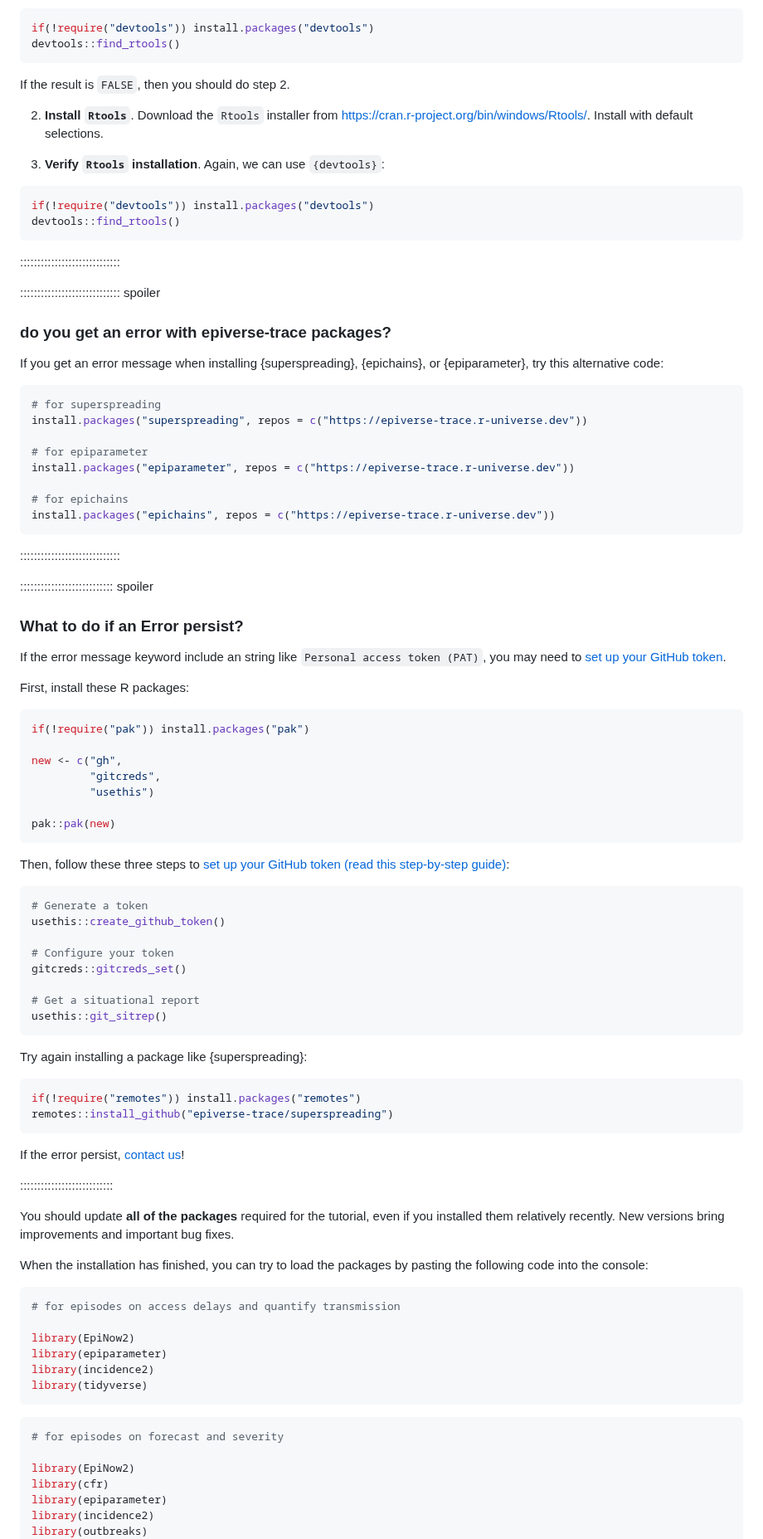
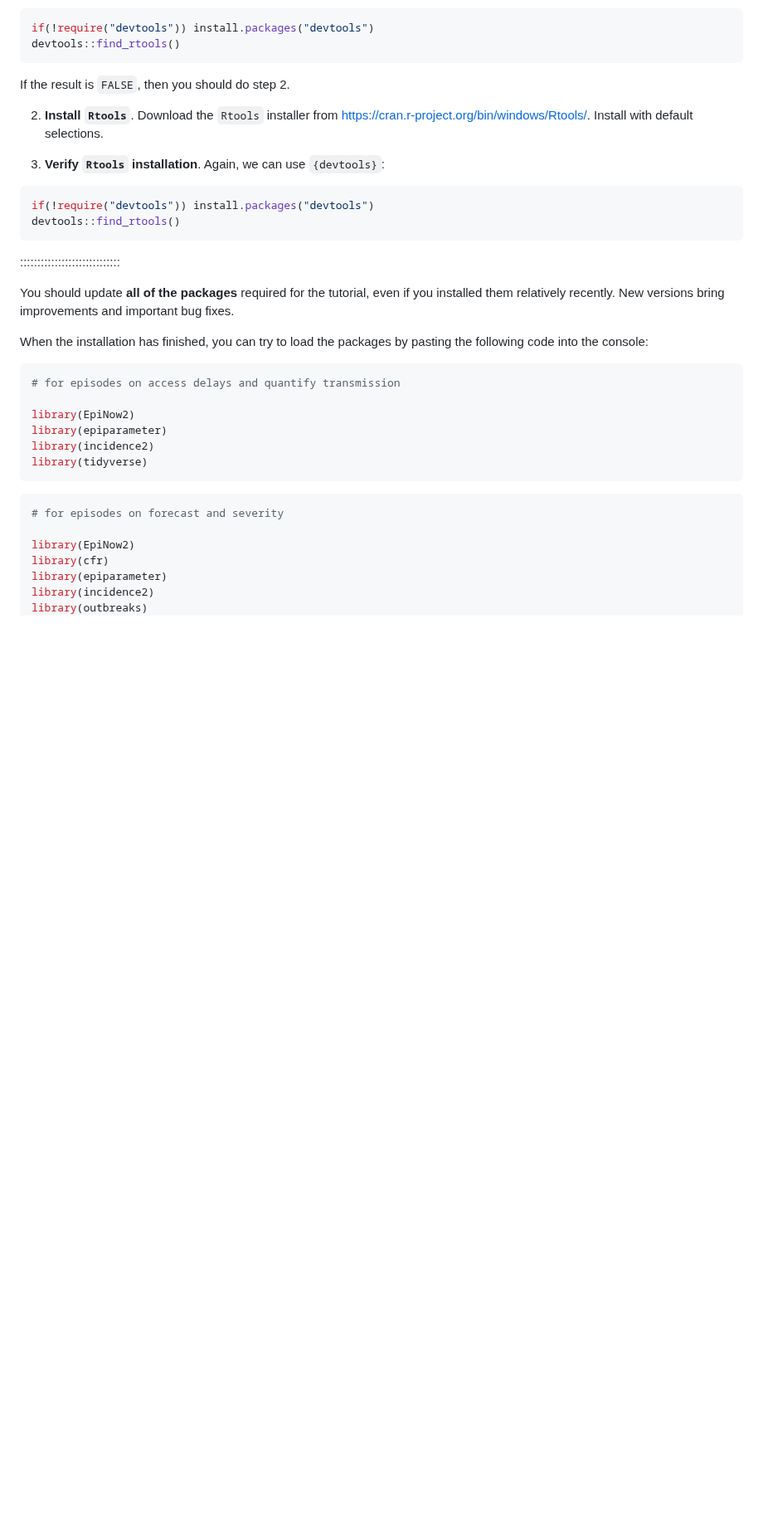
Before and after one commit to epiverse-trace/tutorials-middle, a Markdown page: learners/setup.md, the part around one of its changes. Shown at 83% size. Drawn GitHub-style; blank space fills up the shorter version.

Commit message:
Install packages from CRAN instead of GitHub

````diff
--- a/learners/setup.md
+++ b/learners/setup.md
@@ -183,67 +183,6 @@ devtools::find_rtools()
 ```
 
 :::::::::::::::::::::::::::::
-
-::::::::::::::::::::::::::::: spoiler
-
-### do you get an error with epiverse-trace packages?
-
-If you get an error message when installing {superspreading}, {epichains}, or {epiparameter}, try this alternative code:
-
-```r
-# for superspreading
-install.packages("superspreading", repos = c("https://epiverse-trace.r-universe.dev"))
-
-# for epiparameter
-install.packages("epiparameter", repos = c("https://epiverse-trace.r-universe.dev"))
-
-# for epichains
-install.packages("epichains", repos = c("https://epiverse-trace.r-universe.dev"))
-```
-
-:::::::::::::::::::::::::::::
-
-::::::::::::::::::::::::::: spoiler
-
-### What to do if an Error persist?
-
-If the error message keyword include an string like `Personal access token (PAT)`, you may need to [set up your GitHub token](https://epiverse-trace.github.io/git-rstudio-basics/02-setup.html#set-up-your-github-token).
-
-First, install these R packages:
-
-```r
-if(!require("pak")) install.packages("pak")
-
-new <- c("gh",
-         "gitcreds",
-         "usethis")
-
-pak::pak(new)
-```
-
-Then, follow these three steps to [set up your GitHub token (read this step-by-step guide)](https://epiverse-trace.github.io/git-rstudio-basics/02-setup.html#set-up-your-github-token):
-
-```r
-# Generate a token
-usethis::create_github_token()
-
-# Configure your token
-gitcreds::gitcreds_set()
-
-# Get a situational report
-usethis::git_sitrep()
-```
-
-Try again installing a package like {superspreading}:
-
-```r
-if(!require("remotes")) install.packages("remotes")
-remotes::install_github("epiverse-trace/superspreading")
-```
-
-If the error persist, [contact us](#your-questions)!
-
-:::::::::::::::::::::::::::
 
 You should update **all of the packages** required for the tutorial, even if you installed them relatively recently. New versions bring improvements and important bug fixes.
 
````
Also changed, not shown: other parts of learners/setup.md (+4 -4 lines).
